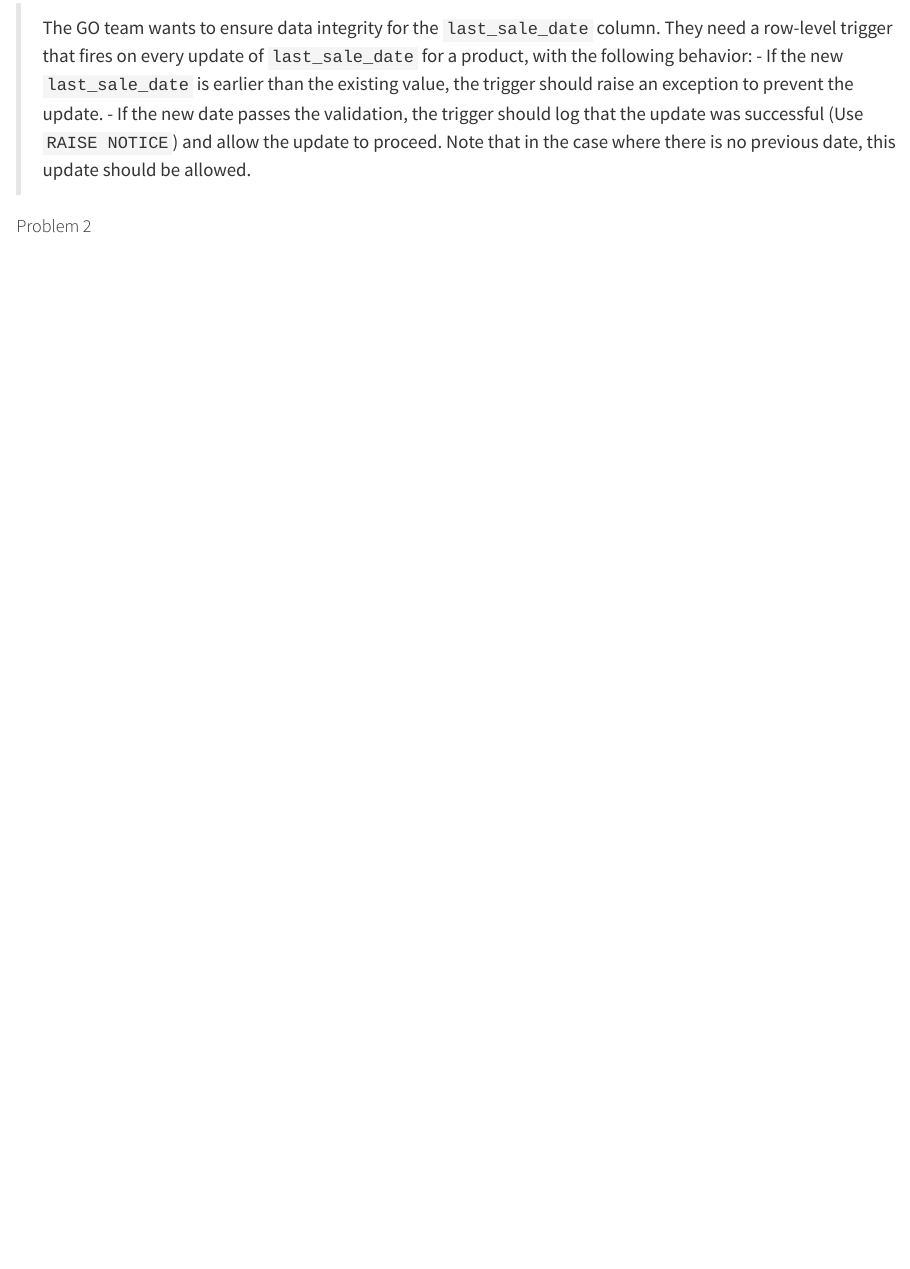
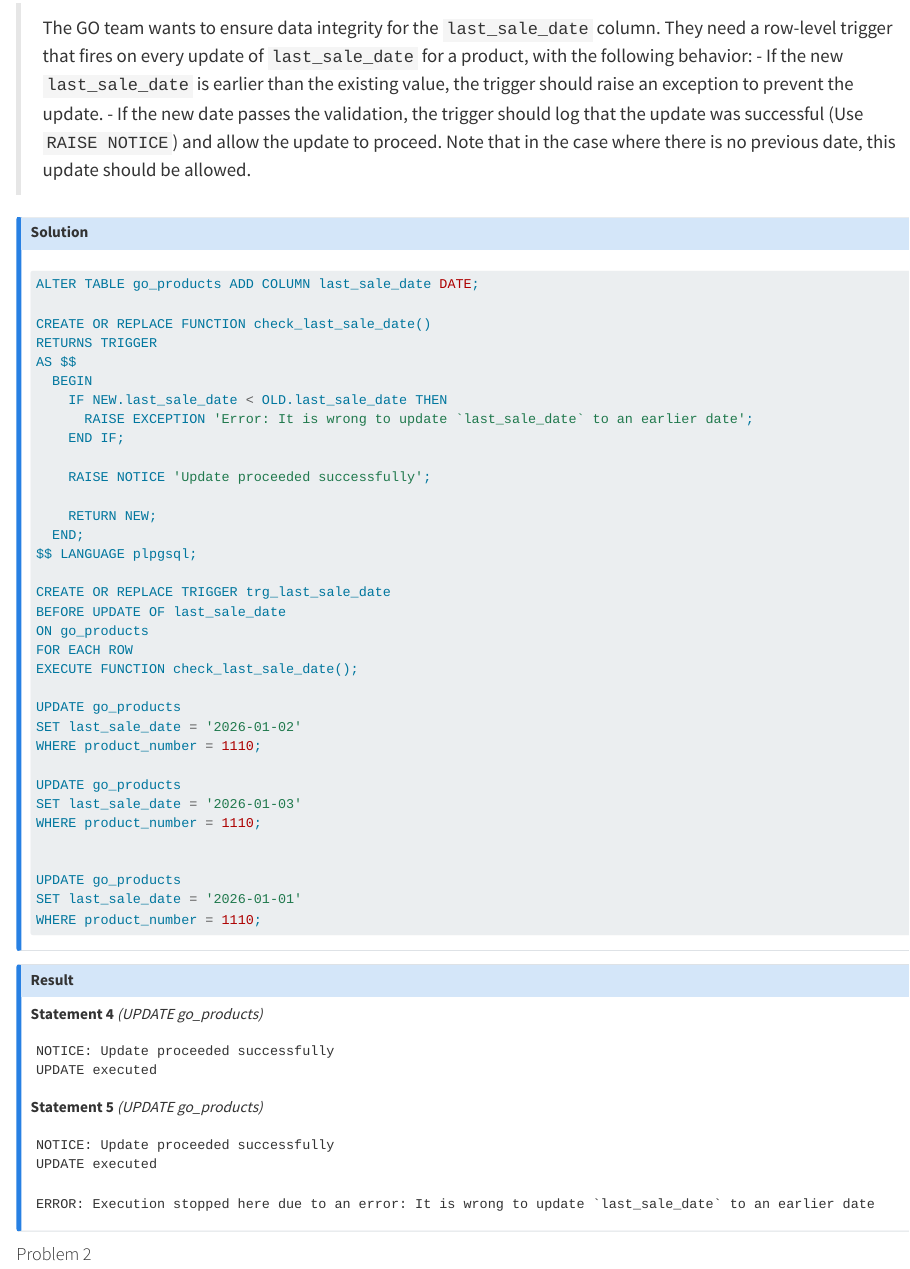
Before and after one commit to ruslan-basyrov/tu-wien-advanced-database-systems, a Quarto document (reports/exercise 1.qmd): the page in a window 1100 px wide, from 2890 px down. Rendered offline with R 4.5, knitr and Pandoc in place of Quarto, with nearby package versions; drawn as R Markdown's standard HTML page in place of the format the file asks for.

Commit message:
feat: complete 1A.2.1

````diff
--- a/reports/exercise 1.qmd
+++ b/reports/exercise 1.qmd
@@ -130,6 +130,66 @@ With the increase of the data size, differences would obviously increase further
 > - If the new `last_sale_date` is earlier than the existing value, the trigger should raise an exception to prevent the update.
 > - If the new date passes the validation, the trigger should log that the update was successful (Use `RAISE NOTICE`) and allow the update to proceed. Note that in the case where there is no previous date, this update should be allowed.
 
+::: {.callout-note collapse="true" title="Solution"}
+```sql
+ALTER TABLE go_products ADD COLUMN last_sale_date DATE;
+
+CREATE OR REPLACE FUNCTION check_last_sale_date()
+RETURNS TRIGGER
+AS $$
+  BEGIN
+    IF NEW.last_sale_date < OLD.last_sale_date THEN
+      RAISE EXCEPTION 'Error: It is wrong to update `last_sale_date` to an earlier date';
+    END IF;
+
+    RAISE NOTICE 'Update proceeded successfully';
+
+    RETURN NEW;
+  END;
+$$ LANGUAGE plpgsql;
+
+CREATE OR REPLACE TRIGGER trg_last_sale_date
+BEFORE UPDATE OF last_sale_date
+ON go_products
+FOR EACH ROW
+EXECUTE FUNCTION check_last_sale_date();
+
+UPDATE go_products
+SET last_sale_date = '2026-01-02'
+WHERE product_number = 1110;
+
+UPDATE go_products
+SET last_sale_date = '2026-01-03'
+WHERE product_number = 1110;
+
+
+UPDATE go_products
+SET last_sale_date = '2026-01-01'
+WHERE product_number = 1110;
+```
+:::
+
+
+::: {.callout-note collapse="true" title="Result"}
+
+**Statement 4** *(UPDATE go_products)*
+```text
+NOTICE: Update proceeded successfully
+UPDATE executed
+```
+
+**Statement 5** *(UPDATE go_products)*
+```text
+NOTICE: Update proceeded successfully
+UPDATE executed
+```
+
+```text
+ERROR: Execution stopped here due to an error: It is wrong to update `last_sale_date` to an earlier date
+```
+
+:::
+
 #### Problem 2
 
 > The GO team wants to automatically maintain the `last_sale_date` in `go_products` whenever new sales are recorded in `go_daily_sales`. Since sales are often inserted in bulk, multiple tuples may be added with a single `INSERT` statement. Create a statement-level trigger that fires once per `INSERT` statement on `go_daily_sales`. The trigger should, update the `last_sale_date` in `go_products` to the current date for all products that have new sales in the inserted rows and log the start and end of the execution of the trigger for auditing purposes (Use `RAISE NOTICE`).
````
